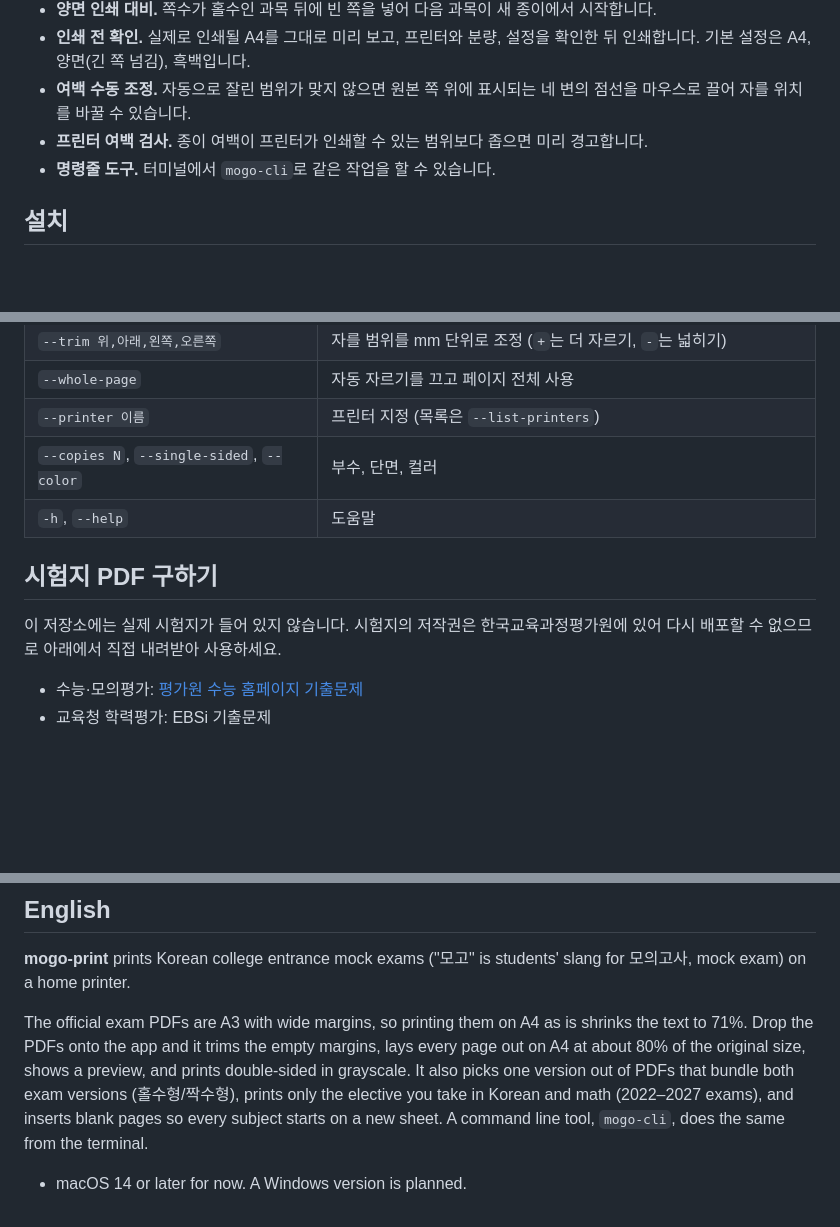
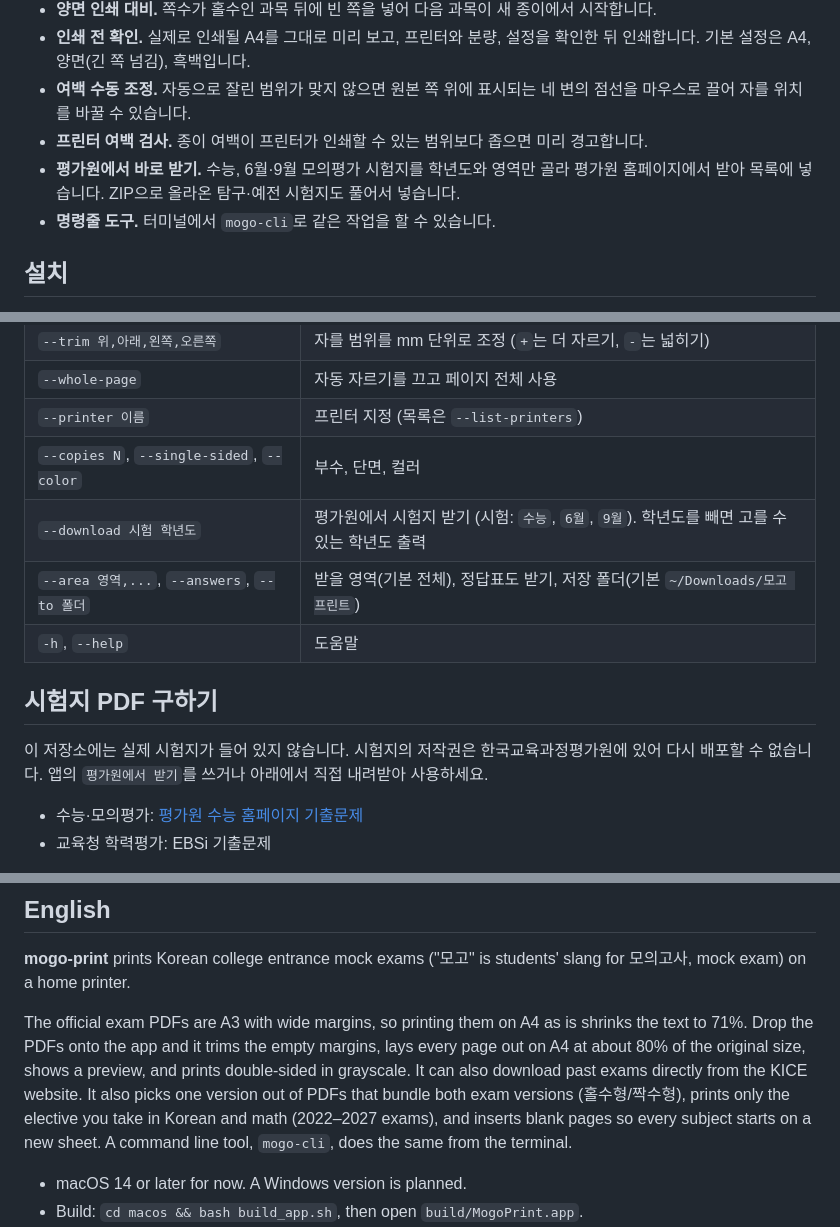
Before and after one commit to fattaillabs/mogo-print, a Markdown page: README.md, 3 parts joined by grey strips. GitHub-like rendering; blank space fills up the shorter version.

```diff
--- a/README.md
+++ b/README.md
@@ -31,6 +31,7 @@ PDF를 창에 끌어다 놓으면 바깥 여백을 자동으로 잘라 A4에 맞
 - **인쇄 전 확인.** 실제로 인쇄될 A4를 그대로 미리 보고, 프린터와 분량, 설정을 확인한 뒤 인쇄합니다. 기본 설정은 A4, 양면(긴 쪽 넘김), 흑백입니다.
 - **여백 수동 조정.** 자동으로 잘린 범위가 맞지 않으면 원본 쪽 위에 표시되는 네 변의 점선을 마우스로 끌어 자를 위치를 바꿀 수 있습니다.
 - **프린터 여백 검사.** 종이 여백이 프린터가 인쇄할 수 있는 범위보다 좁으면 미리 경고합니다.
+- **평가원에서 바로 받기.** 수능, 6월·9월 모의평가 시험지를 학년도와 영역만 골라 평가원 홈페이지에서 받아 목록에 넣습니다. ZIP으로 올라온 탐구·예전 시험지도 풀어서 넣습니다.
 - **명령줄 도구.** 터미널에서 `mogo-cli`로 같은 작업을 할 수 있습니다.
 
 ## 설치
@@ -134,11 +153,14 @@ $ mogo-cli -p --dry-run --copies 2 docs/demo          # 실제로 보내지 않
 | `--whole-page` | 자동 자르기를 끄고 페이지 전체 사용 |
 | `--printer 이름` | 프린터 지정 (목록은 `--list-printers`) |
 | `--copies N`, `--single-sided`, `--color` | 부수, 단면, 컬러 |
+| `--download 시험 학년도` | 평가원에서 시험지 받기 (시험: `수능`, `6월`, `9월`). 학년도를 빼면 고를 수 있는 학년도 출력 |
+| `--area 영역,...`, `--answers`, `--to 폴더` | 받을 영역(기본 전체), 정답표도 받기, 저장 폴더(기본 `~/Downloads/모고 프린트`) |
 | `-h`, `--help` | 도움말 |
 
 ## 시험지 PDF 구하기
 
-이 저장소에는 실제 시험지가 들어 있지 않습니다. 시험지의 저작권은 한국교육과정평가원에 있어 다시 배포할 수 없으므로 아래에서 직접 내려받아 사용하세요.
+이 저장소에는 실제 시험지가 들어 있지 않습니다. 시험지의 저작권은 한국교육과정평가원에 있어 다시 배포할 수 없습니다.
+앱의 `평가원에서 받기`를 쓰거나 아래에서 직접 내려받아 사용하세요.
 
 - 수능·모의평가: [평가원 수능 홈페이지 기출문제](https://www.suneung.re.kr/boardCnts/list.do?boardID=1500234&m=0403&s=suneung)
 - 교육청 학력평가: EBSi 기출문제
@@ -167,7 +189,7 @@ macOS 버전과 Windows 버전은 같은 규칙을 따르며, 같은 시험지
 
 The official exam PDFs are A3 with wide margins, so printing them on A4 as is shrinks the text to 71%.
 Drop the PDFs onto the app and it trims the empty margins, lays every page out on A4 at about 80% of the original size,
-shows a preview, and prints double-sided in grayscale. It also picks one version out of PDFs that bundle both exam versions
+shows a preview, and prints double-sided in grayscale. It can also download past exams directly from the KICE website. It also picks one version out of PDFs that bundle both exam versions
 (홀수형/짝수형), prints only the elective you take in Korean and math (2022–2027 exams),
 and inserts blank pages so every subject starts on a new sheet. A command line tool, `mogo-cli`,
 does the same from the terminal.
```
Also changed, not shown: other parts of README.md (+19 -1 lines), docs/ALGORITHM.md (+12 -0 lines), macos/README.md (+8 -4 lines), docs/images/screenshot-drop.png, docs/images/screenshot-kice.png (added), docs/images/screenshot-main.png, docs/images/screenshot-manual.png, 10 other files.
